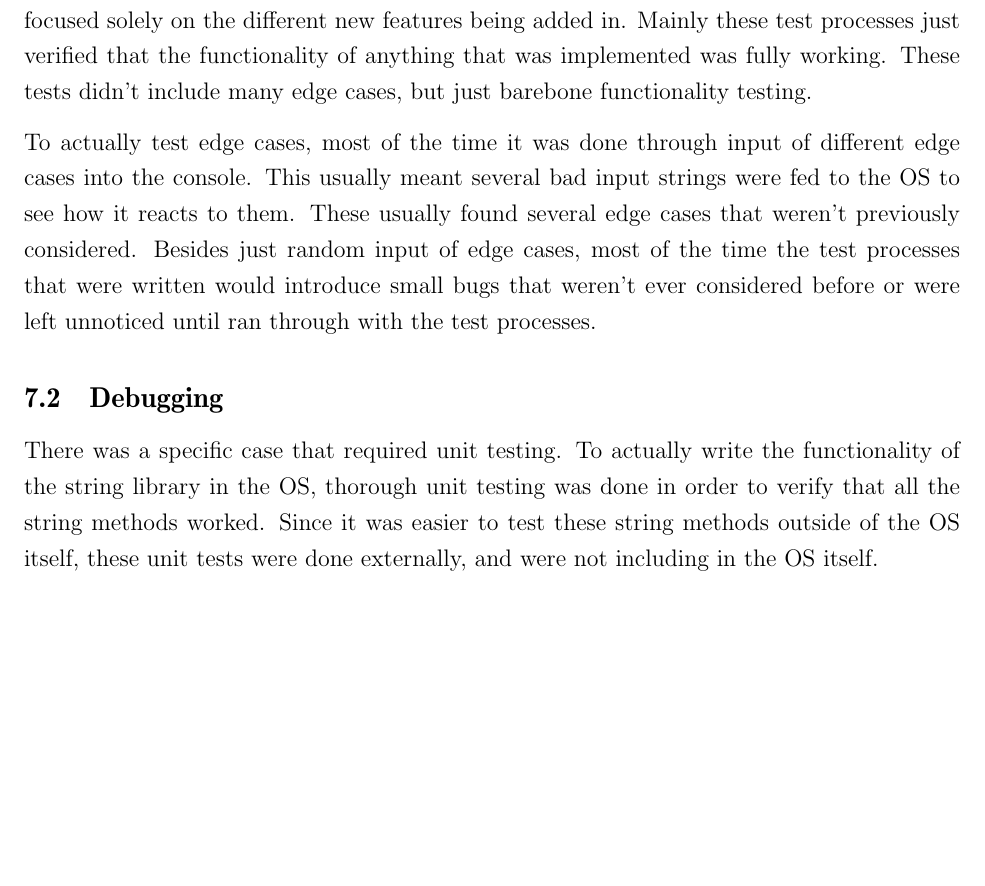
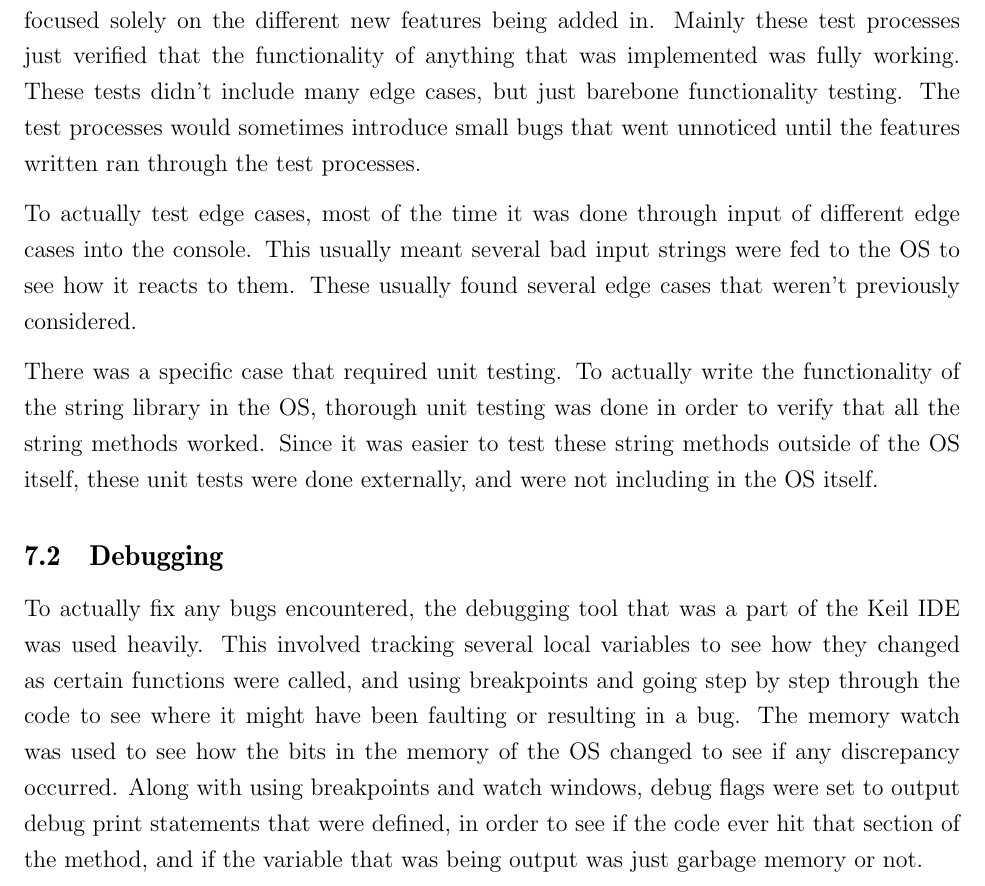
Before and after one commit to xjchenn/se350-project, a LaTeX document (Report/report.tex): part of page 25 of 31, cut so that both start at the same text, the shorter picture padded with empty space. Compiled offline with pdfLaTeX.

Commit message:
Added in the deleted debugging section

```diff
--- a/Report/report.tex
+++ b/Report/report.tex
@@ -633,12 +633,15 @@ Normally, these values are automatically set when the user makes a system call f
 \section{Testing}\label{sec:test}
 
 \subsection{Verification}
-To verify all the different features that were put into the Operating System, there were various ways that they were tested. Firstly, the test processes that were written for each deliverable focused solely on the different new features being added in. Mainly these test processes just verified that the functionality of anything that was implemented was fully working. These tests didn't include many edge cases, but just barebone functionality testing.
+To verify all the different features that were put into the Operating System, there were various ways that they were tested. Firstly, the test processes that were written for each deliverable focused solely on the different new features being added in. Mainly these test processes just verified that the functionality of anything that was implemented was fully working. These tests didn't include many edge cases, but just barebone functionality testing. The test processes would sometimes introduce small bugs that went unnoticed until the features written ran through the test processes.
 
-To actually test edge cases, most of the time it was done through input of different edge cases into the console. This usually meant several bad input strings were fed to the OS to see how it reacts to them. These usually found several edge cases that weren't previously considered. Besides just random input of edge cases, most of the time the test processes that were written would introduce small bugs that weren't ever considered before or were left unnoticed until ran through with the test processes.
+To actually test edge cases, most of the time it was done through input of different edge cases into the console. This usually meant several bad input strings were fed to the OS to see how it reacts to them. These usually found several edge cases that weren't previously considered.
+
+There was a specific case that required unit testing. To actually write the functionality of the string library in the OS, thorough unit testing was done in order to verify that all the string methods worked. Since it was easier to test these string methods outside of the OS itself, these unit tests were done externally, and were not including in the OS itself.
+
 \subsection{Debugging}
 
-There was a specific case that required unit testing. To actually write the functionality of the string library in the OS, thorough unit testing was done in order to verify that all the string methods worked. Since it was easier to test these string methods outside of the OS itself, these unit tests were done externally, and were not including in the OS itself.
+To actually fix any bugs encountered, the debugging tool that was a part of the Keil IDE was used heavily. This involved tracking several local variables to see how they changed as certain functions were called, and using breakpoints and going step by step through the code to see where it might have been faulting or resulting in a bug. The memory watch was used to see how the bits in the memory of the OS changed to see if any discrepancy occurred. Along with using breakpoints and watch windows, debug flags were set to output debug print statements that were defined, in order to see if the code ever hit that section of the method, and if the variable that was being output was just garbage memory or not.
 
 \section{Major Design Challenges}\label{sec:design}
 
```
Also changed, not shown: Report/report.tex (2 more changed lines).
